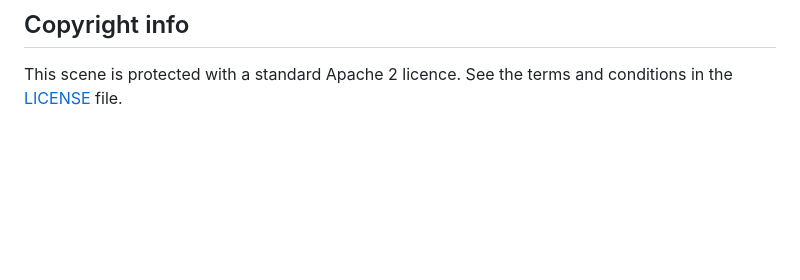
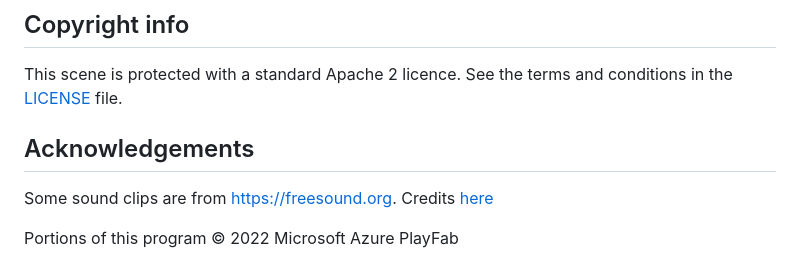
Before and after one commit to decentraland-scenes/decentrally, a Markdown page: README.md, the part around the change. Drawn GitHub-style; blank space fills up the shorter version.

Commit message:
adding Acknowledgements

```diff
--- a/README.md
+++ b/README.md
@@ -214,3 +214,9 @@ Any dependencies are installed and then the server should be running. You should
 ## Copyright info
 
 This scene is protected with a standard Apache 2 licence. See the terms and conditions in the [LICENSE](/LICENSE) file.
+
+## Acknowledgements
+
+Some sound clips are from [https://freesound.org](https://freesound.org).   Credits [here](/sounds/sound-credits.md)
+
+Portions of this program © 2022 Microsoft Azure PlayFab
```
